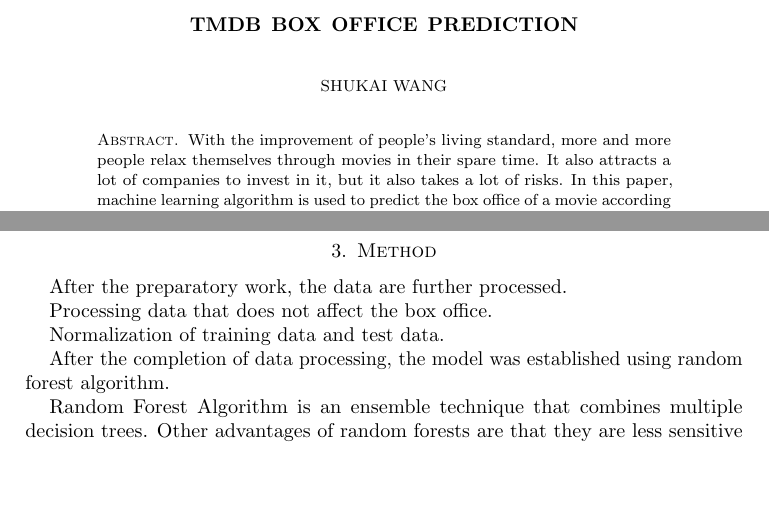
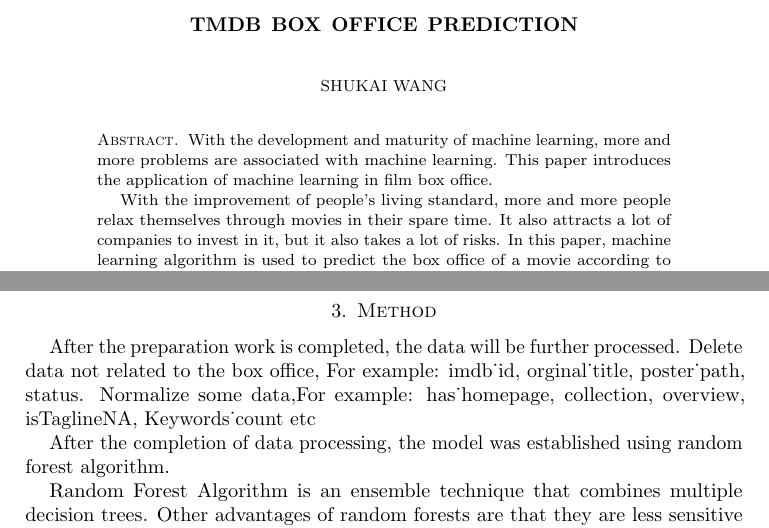
Before and after one commit to wang-404/Flipstudy, a LaTeX paper (report/report.tex, which reads report/mainbody.tex): two parts of pages 1 and 3 of 4, joined at a grey line, cut so that both start at the same text, the shorter picture padded with empty space. Compiled offline with pdfLaTeX.

Commit message:
report new up

```diff
--- a/report/mainbody.tex
+++ b/report/mainbody.tex
@@ -101,9 +101,9 @@
 \end{center}
 
 \section{Method} \label{sec-method}
-After the preparatory work, the data are further processed.
-
-Processing data that does not affect the box office.
+After the preparation work is completed, the data will be further processed.
+Delete data not related to the box office, For example: imdb_id, orginal_title, poster_path, status.
+Normalize some data,For example: has_homepage, collection, overview, isTaglineNA, Keywords_count etc
 
 %5\begin{table}
 %  \begin{center}
--- a/report/report.tex
+++ b/report/report.tex
@@ -50,7 +50,11 @@
 \date{\gitAuthorDate}%
 
 \begin{abstract}
-With the improvement of people's living standard,
+  With the development and maturity of machine learning,
+  more and more problems are associated with machine learning.
+  This paper introduces the application of machine learning in film box office.
+
+ With the improvement of people's living standard,
  more and more people relax themselves through movies in their spare time.
  It also attracts a lot of companies to invest in it, but it also takes a lot of risks.
  In this paper, machine learning algorithm is used to predict
```
Also changed, not shown: report/report.pdf (added), report/mainbody.tex (23 more changed lines).
